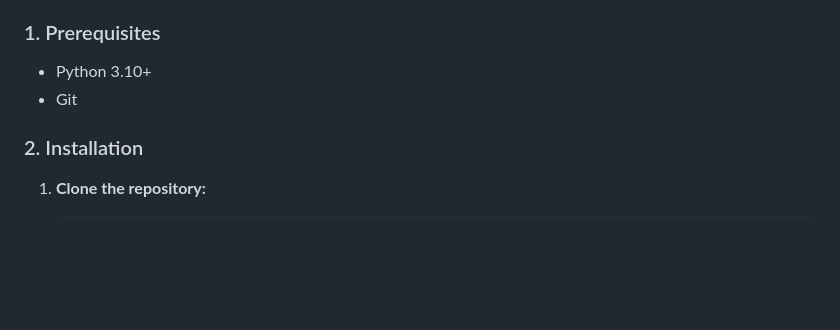
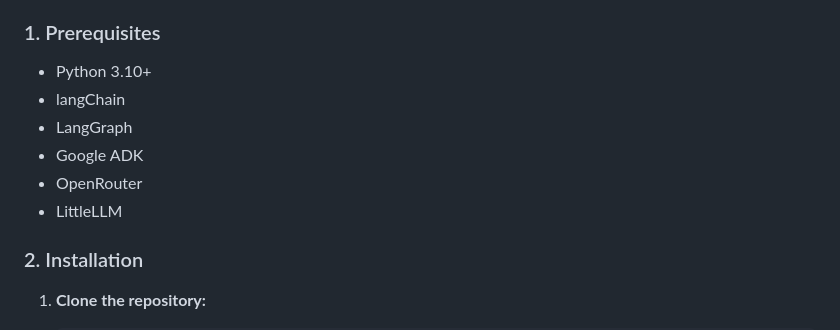
Before and after one commit to IhateCreatingUserNames2/Aura_AI_Agents, a Markdown page: Readme.md, the part around the change. Drawn GitHub-style; blank space fills up the shorter version.

```diff
--- a/Readme.md
+++ b/Readme.md
@@ -86,7 +86,11 @@ Follow these steps to set up and run the AuraCode server locally.
 ### 1. Prerequisites
 
 - Python 3.10+
-- Git
+- langChain
+- LangGraph
+- Google ADK
+- OpenRouter
+- LittleLLM
 
 ### 2. Installation
 
```
